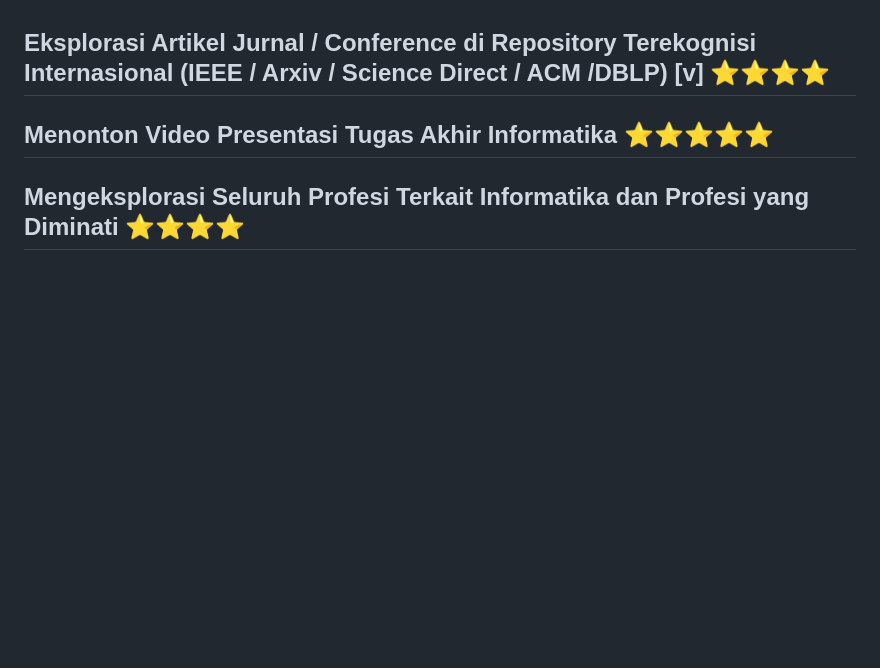
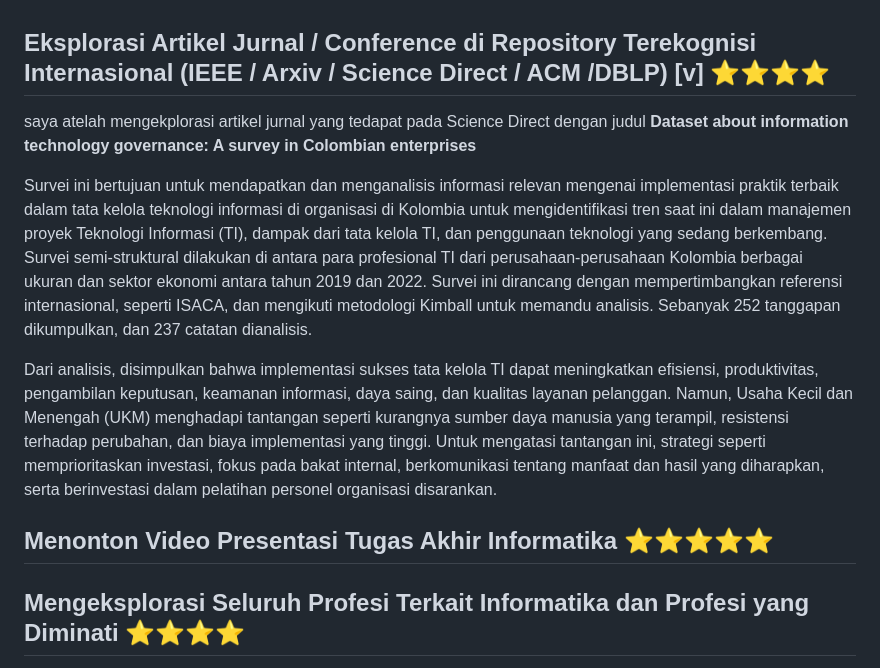
Before and after one commit to Irs622/informatika, a Markdown page: README.md, the part around the change. Drawn GitHub-style; blank space fills up the shorter version.

```diff
--- a/README.md
+++ b/README.md
@@ -287,6 +287,13 @@ sendangkan grade jurnal ialah ..........................................
 
 
 ## Eksplorasi Artikel Jurnal / Conference di Repository Terekognisi Internasional (IEEE / Arxiv / Science Direct / ACM /DBLP) [v] ⭐⭐⭐⭐
+saya atelah mengekplorasi artikel jurnal yang tedapat pada Science Direct dengan judul **Dataset about information technology
+governance: A survey in Colombian enterprises**
+
+Survei ini bertujuan untuk mendapatkan dan menganalisis informasi relevan mengenai implementasi praktik terbaik dalam tata kelola teknologi informasi di organisasi di Kolombia untuk mengidentifikasi tren saat ini dalam manajemen proyek Teknologi Informasi (TI), dampak dari tata kelola TI, dan penggunaan teknologi yang sedang berkembang. Survei semi-struktural dilakukan di antara para profesional TI dari perusahaan-perusahaan Kolombia berbagai ukuran dan sektor ekonomi antara tahun 2019 dan 2022. Survei ini dirancang dengan mempertimbangkan referensi internasional, seperti ISACA, dan mengikuti metodologi Kimball untuk memandu analisis. Sebanyak 252 tanggapan dikumpulkan, dan 237 catatan dianalisis.
+
+Dari analisis, disimpulkan bahwa implementasi sukses tata kelola TI dapat meningkatkan efisiensi, produktivitas, pengambilan keputusan, keamanan informasi, daya saing, dan kualitas layanan pelanggan. Namun, Usaha Kecil dan Menengah (UKM) menghadapi tantangan seperti kurangnya sumber daya manusia yang terampil, resistensi terhadap perubahan, dan biaya implementasi yang tinggi. Untuk mengatasi tantangan ini, strategi seperti memprioritaskan investasi, fokus pada bakat internal, berkomunikasi tentang manfaat dan hasil yang diharapkan, serta berinvestasi dalam pelatihan personel organisasi disarankan.
+
 
 ## Menonton Video Presentasi Tugas Akhir Informatika ⭐⭐⭐⭐⭐
 
```
